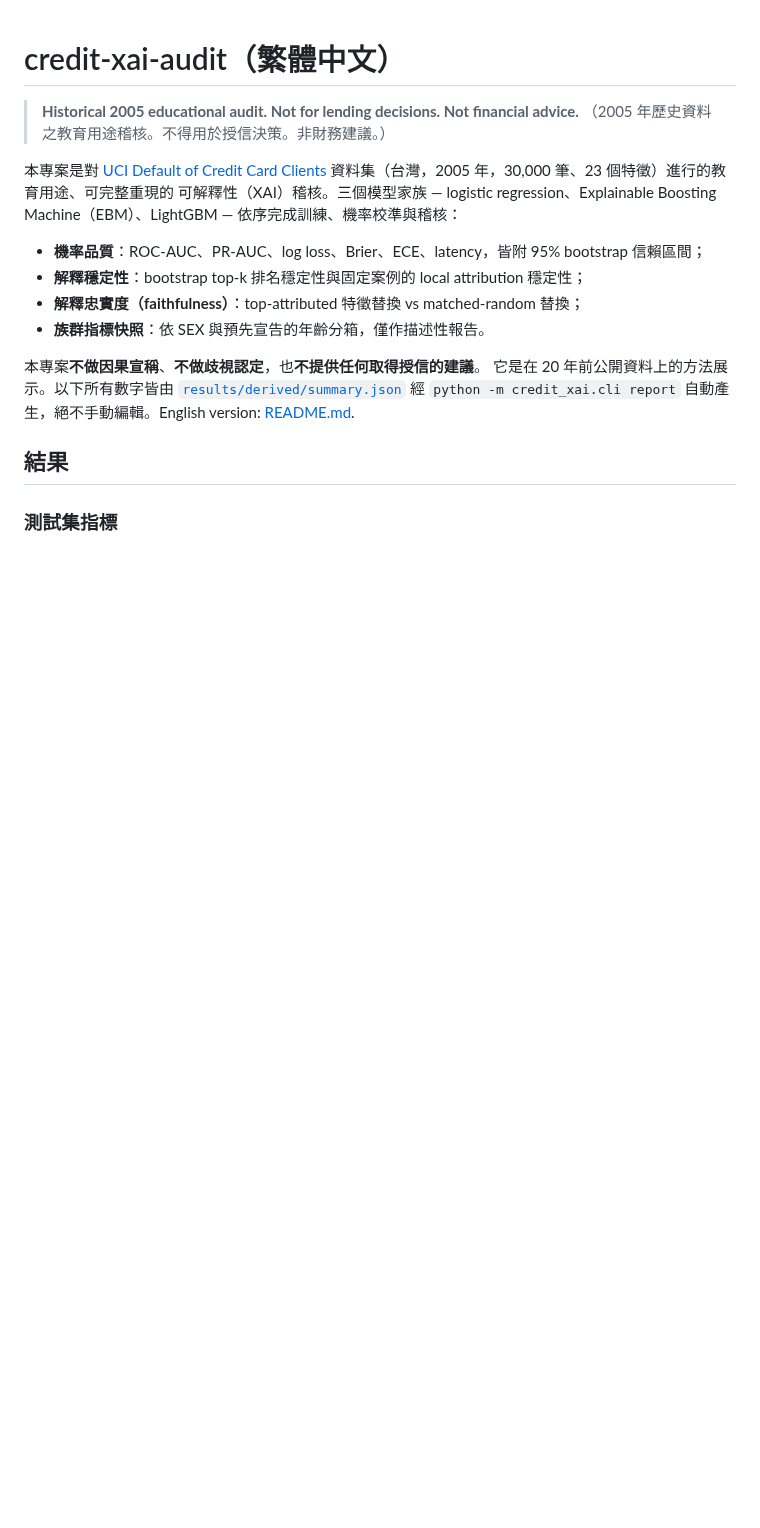
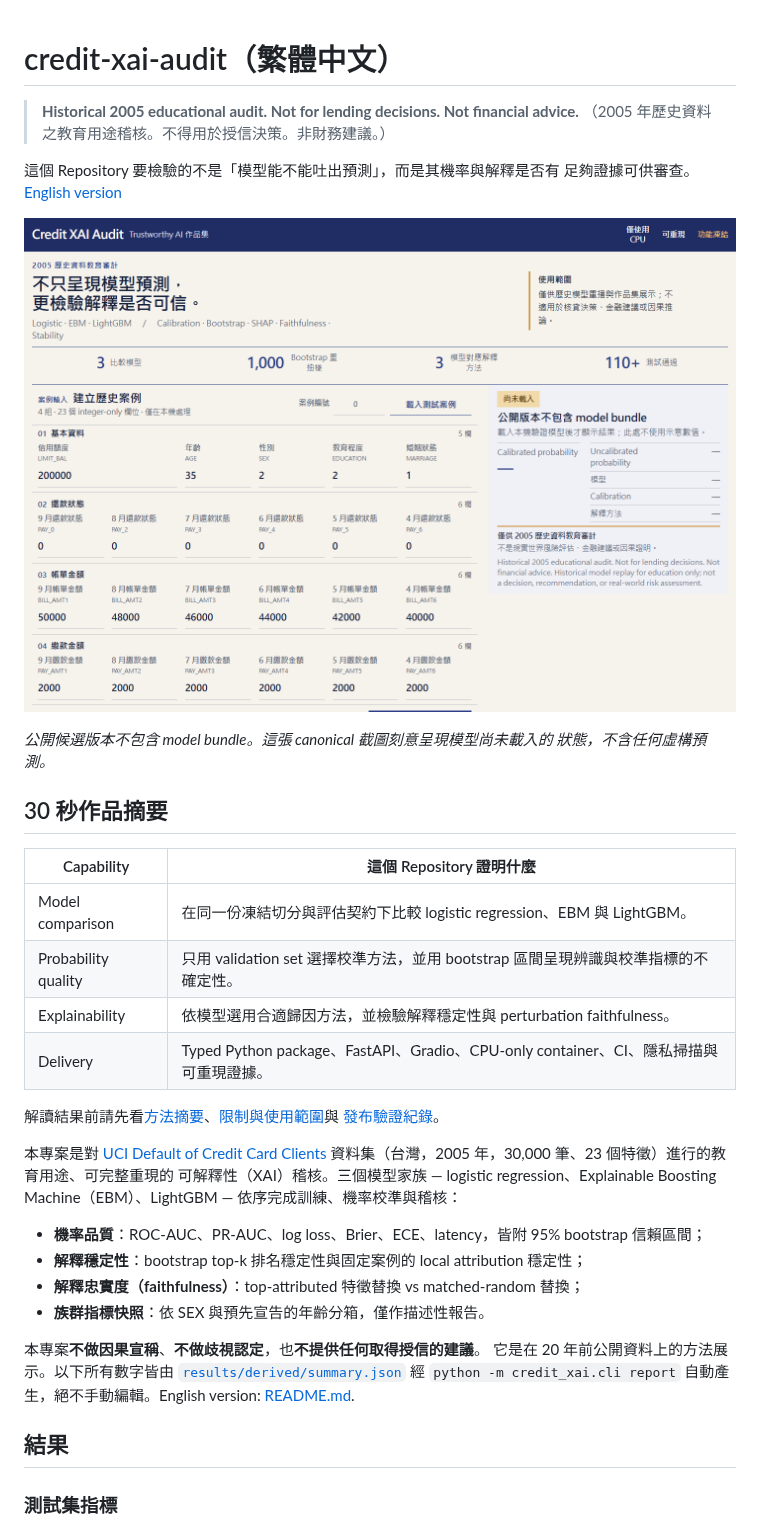
Before and after one commit to kuotunyu/credit-xai-audit, a Markdown page: README_zh-TW.md, the part around the change. Rendered like a GitHub page; pictures changed too: assets/ui_audit_console.png (added); blank space fills up the shorter version.

```diff
--- a/README_zh-TW.md
+++ b/README_zh-TW.md
@@ -2,6 +2,26 @@
 
 > **Historical 2005 educational audit. Not for lending decisions. Not financial advice.**
 > （2005 年歷史資料之教育用途稽核。不得用於授信決策。非財務建議。）
+
+這個 Repository 要檢驗的不是「模型能不能吐出預測」，而是其機率與解釋是否有
+足夠證據可供審查。[English version](README.md)
+
+![Credit XAI Audit canonical model-absent console](assets/ui_audit_console.png)
+
+*公開候選版本不包含 model bundle。這張 canonical 截圖刻意呈現模型尚未載入的
+狀態，不含任何虛構預測。*
+
+## 30 秒作品摘要
+
+| Capability | 這個 Repository 證明什麼 |
+|---|---|
+| Model comparison | 在同一份凍結切分與評估契約下比較 logistic regression、EBM 與 LightGBM。 |
+| Probability quality | 只用 validation set 選擇校準方法，並用 bootstrap 區間呈現辨識與校準指標的不確定性。 |
+| Explainability | 依模型選用合適歸因方法，並檢驗解釋穩定性與 perturbation faithfulness。 |
+| Delivery | Typed Python package、FastAPI、Gradio、CPU-only container、CI、隱私掃描與可重現證據。 |
+
+解讀結果前請先看[方法摘要](#方法摘要)、[限制與使用範圍](#限制與使用範圍)與
+[發布驗證紀錄](docs/release/VERIFICATION.md)。
 
 本專案是對 [UCI Default of Credit Card Clients](https://archive.ics.uci.edu/dataset/350/default+of+credit+card+clients)
 資料集（台灣，2005 年，30,000 筆、23 個特徵）進行的教育用途、可完整重現的
```
Also changed, not shown: README.md (+23 -0 lines), 1 other file.
